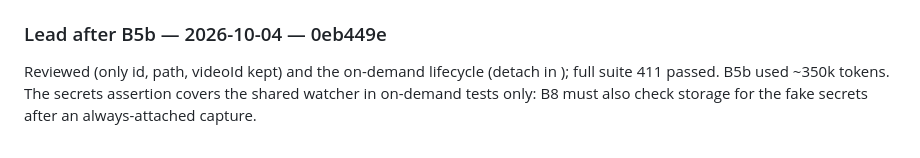
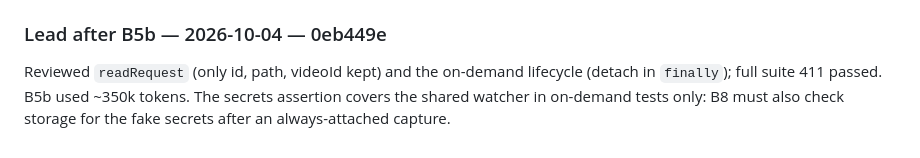
Before and after one commit to jhhr/ytm_grabber, a Markdown page: docs/WORK_ORDERS.md, the part around the change. Drawn GitHub-style.

Commit message:
Work orders: fix the lead's B5b log entry
Co-Authored-By: Claude Opus 5.5 <noreply@anthropic.com>
Claude-Session: https://claude.ai/code/session_01JLHZCmqDMYrquApDjun7nP

```diff
--- a/docs/WORK_ORDERS.md
+++ b/docs/WORK_ORDERS.md
@@ -577,7 +577,7 @@ Left open: `tabs.onUpdated` is registered in every mode (no filter in Chrome), s
 `streamResourceContent` / `eventSourceMessageReceived` for BL's fetch SSE is unverified until B8.
 
 ### Lead after B5b — 2026-10-04 — 0eb449e
-Reviewed  (only id, path, videoId kept) and the on-demand lifecycle (detach in
-); full suite 411 passed. B5b used ~350k tokens. The secrets assertion covers the
+Reviewed `readRequest` (only id, path, videoId kept) and the on-demand lifecycle (detach in
+`finally`); full suite 411 passed. B5b used ~350k tokens. The secrets assertion covers the
 shared watcher in on-demand tests only: B8 must also check storage for the fake secrets
 after an always-attached capture.
```
